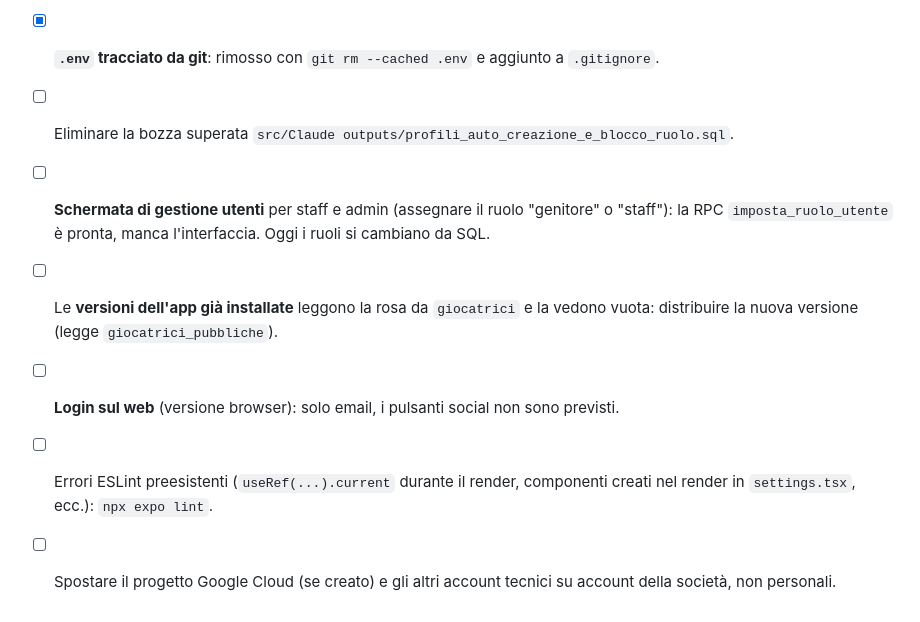
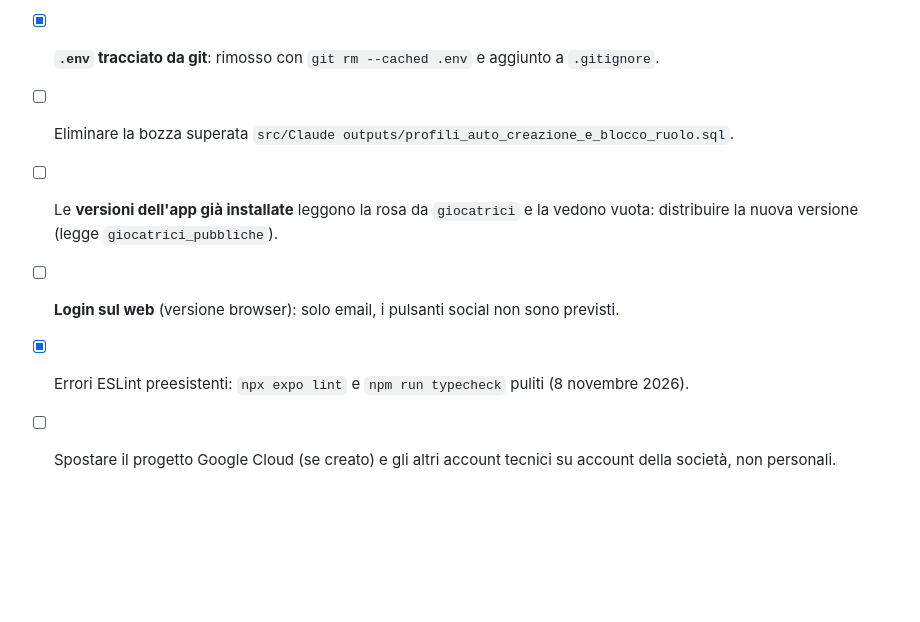
Before and after one commit to march3tto/smapiuArenaVolley, a Markdown page: docs/DA_FARE.md, the part around the change. Drawn GitHub-style; blank space fills up the shorter version.

Commit message:
DA_FARE: gestione utenti da SQL (nessuna schermata prevista), ESLint e typecheck puliti
Co-Authored-By: Claude Opus 5.5 <noreply@anthropic.com>

```diff
--- a/docs/DA_FARE.md
+++ b/docs/DA_FARE.md
@@ -114,11 +114,8 @@ già, quindi attivarli non richiede di cambiarne la versione.
   equivalente.
 - [x] **`.env` tracciato da git**: rimosso con `git rm --cached .env` e aggiunto a `.gitignore`.
 - [ ] Eliminare la bozza superata `src/Claude outputs/profili_auto_creazione_e_blocco_ruolo.sql`.
-- [ ] **Schermata di gestione utenti** per staff e admin (assegnare il ruolo "genitore" o "staff"): la RPC
-  `imposta_ruolo_utente` è pronta, manca l'interfaccia. Oggi i ruoli si cambiano da SQL.
 - [ ] Le **versioni dell'app già installate** leggono la rosa da `giocatrici` e la vedono vuota: distribuire la nuova
   versione (legge `giocatrici_pubbliche`).
 - [ ] **Login sul web** (versione browser): solo email, i pulsanti social non sono previsti.
-- [ ] Errori ESLint preesistenti (`useRef(...).current` durante il render, componenti creati nel render in
-  `settings.tsx`, ecc.): `npx expo lint`.
+- [x] Errori ESLint preesistenti: `npx expo lint` e `npm run typecheck` puliti (8 novembre 2026).
 - [ ] Spostare il progetto Google Cloud (se creato) e gli altri account tecnici su account della società, non personali.
```
